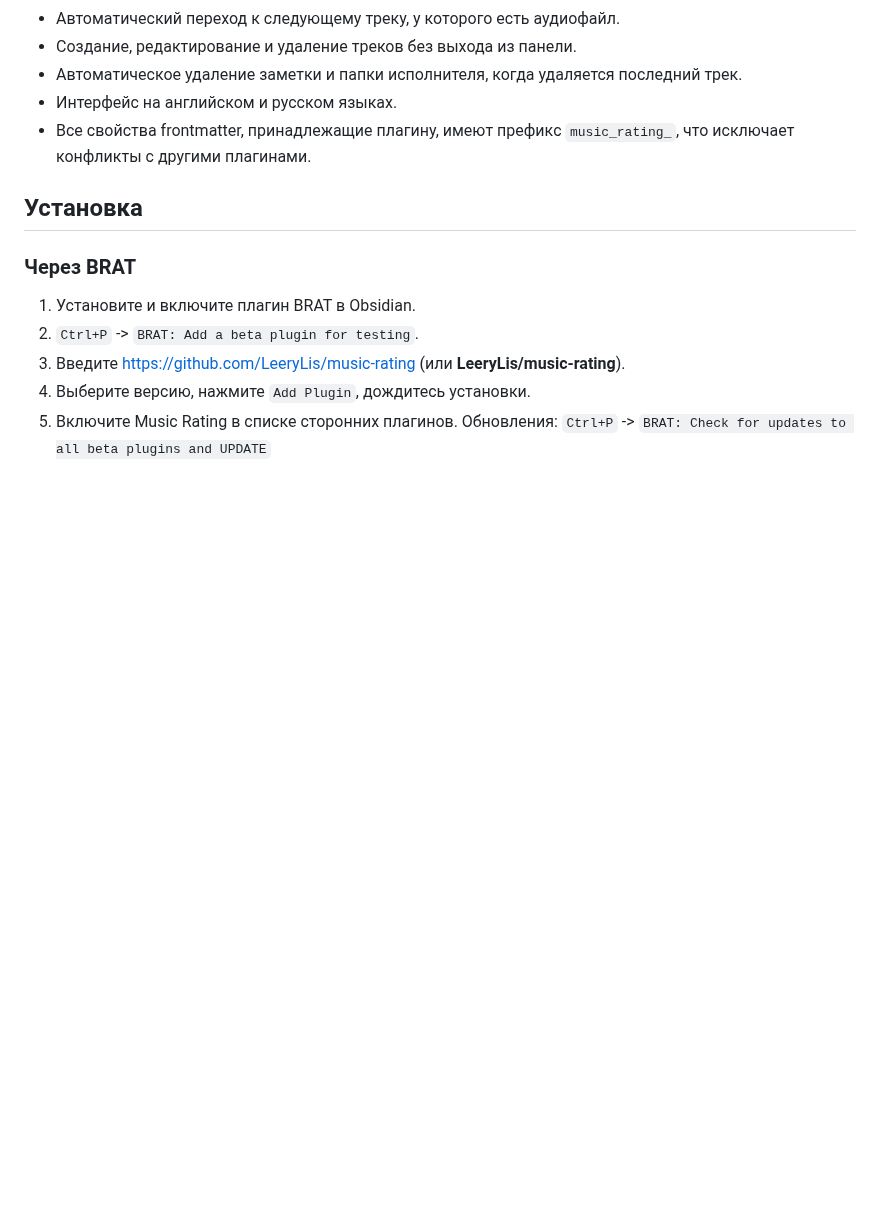
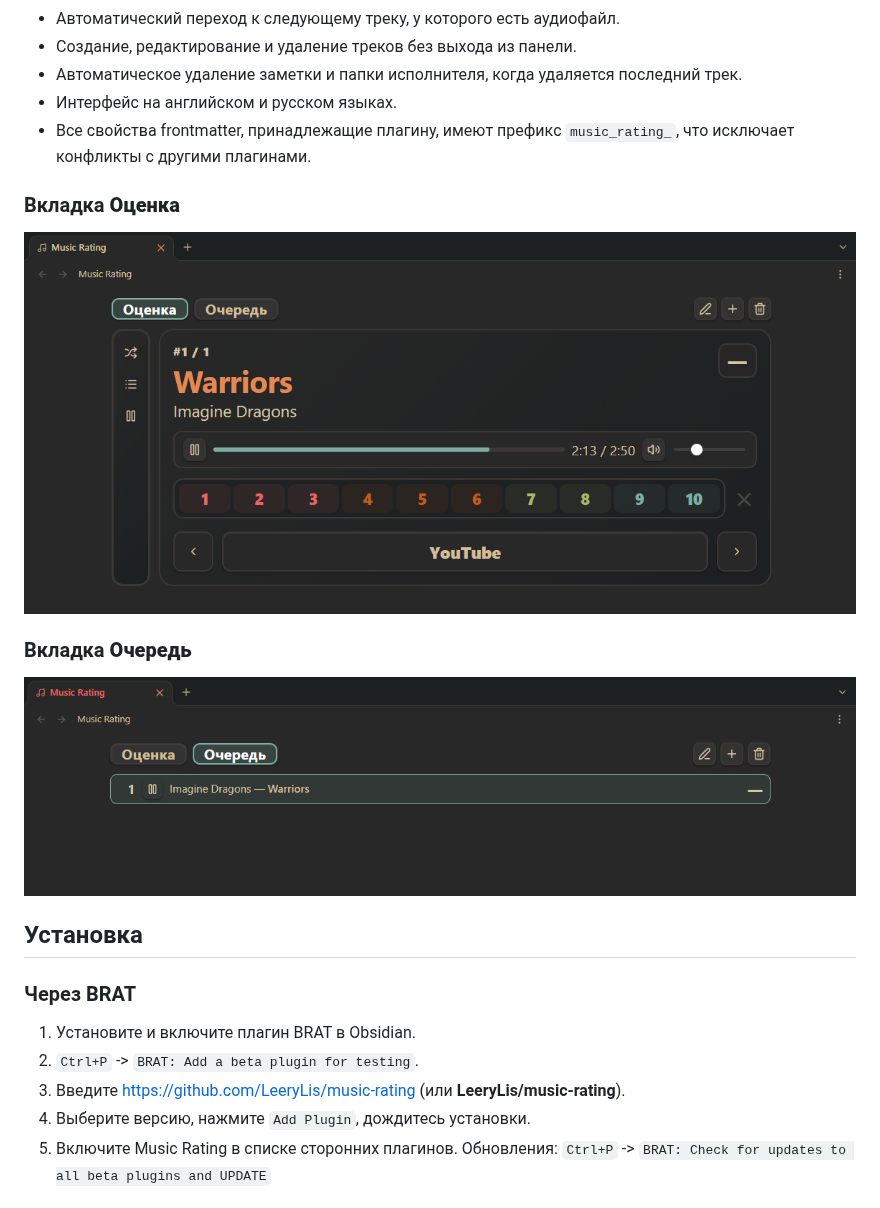
Before and after one commit to LeeryLis/music-rating, a Markdown page: README.md, the part around the change. GitHub-like rendering; pictures changed too: docs/screenshot-queue.png (added), docs/screenshot-rating.png (added); blank space fills up the shorter version.

Commit message:
Add screenshots for readme

```diff
--- a/README.md
+++ b/README.md
@@ -14,6 +14,14 @@
 - Автоматическое удаление заметки и папки исполнителя, когда удаляется последний трек.
 - Интерфейс на английском и русском языках.
 - Все свойства frontmatter, принадлежащие плагину, имеют префикс `music_rating_`, что исключает конфликты с другими плагинами.
+
+### Вкладка **Оценка**
+
+![Панель Music Rating](docs/screenshot-rating.png)
+
+### Вкладка **Очередь**
+
+![Вкладка «Очередь»](docs/screenshot-queue.png)
 
 ## Установка
 
```
